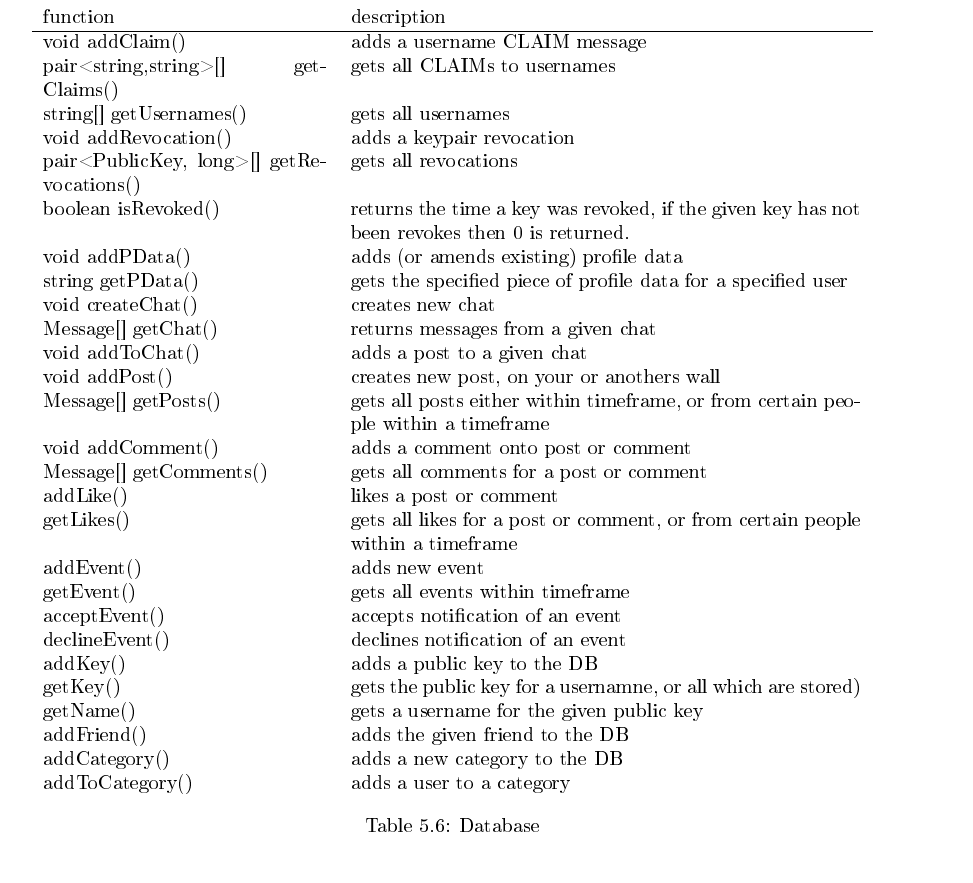
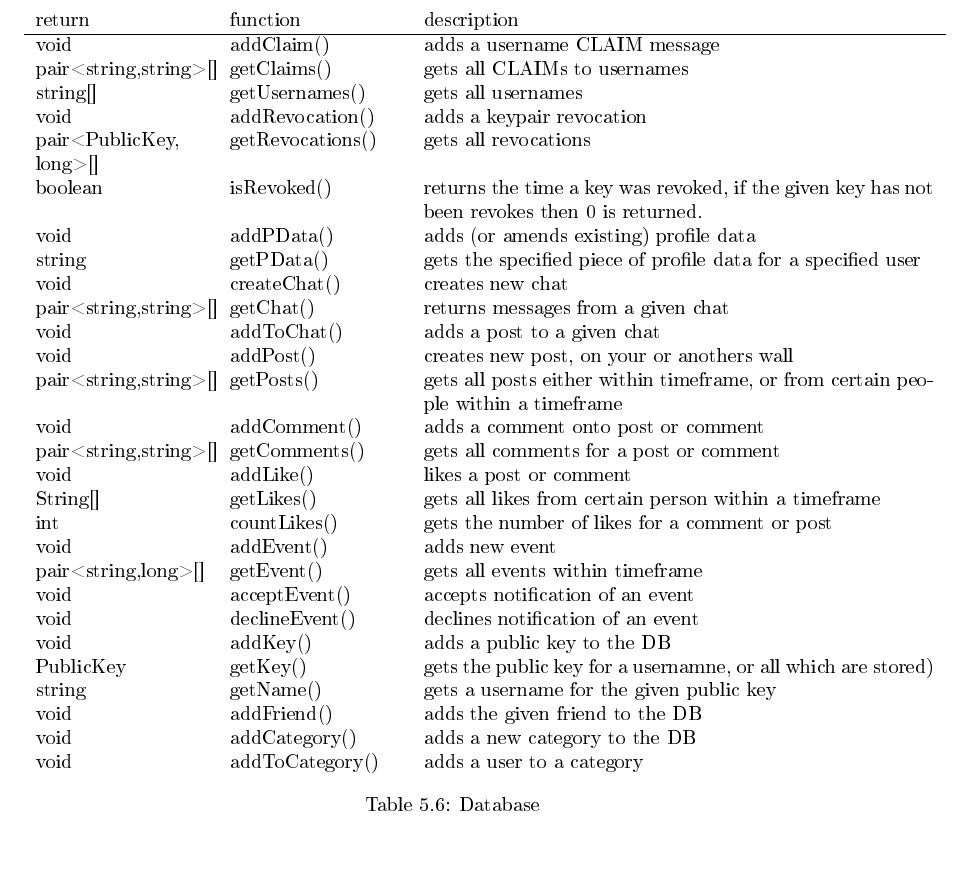
Before and after one commit to thomal/COMP208, a LaTeX thesis (writeup/project.tex, which reads writeup/text/design/class_interfaces.tex): part of page 24 of 49, cut so that both start at the same text. The pictures show the PDF file writeup/project.pdf that the author committed with the source.

Commit message:
updated class interfaces with return types

```diff
--- a/writeup/text/design/class_interfaces.tex
+++ b/writeup/text/design/class_interfaces.tex
@@ -84,13 +84,11 @@ conveinience classes.
 \todo{go over DB interface with GUI guys and aishiah}
 \begin{table}[h]
     \centering
-    \begin{tabular}{p{5cm}p{9cm}}
-    function                             & description\\ \hline
+    \begin{tabular}{p{3cm}p{3cm}p{9cm}}
+    return                & function                             & description\\ \hline
 
-    void                  addClaim()     & adds a username CLAIM message\\
-    pair<string,string>[] getClaims()    & gets all CLAIMs to usernames\\
-    string[]              getUsernames() & gets all usernames\\
+    void                  & addClaim()     & adds a username CLAIM message\\
+    pair<string,string>[] & getClaims()    & gets all CLAIMs to usernames\\
+    string[]              & getUsernames() & gets all usernames\\
 
-    void                    addRevocation()  & adds a keypair revocation\\
-    pair<PublicKey, long>[] getRevocations() & gets all revocations\\
-    boolean                 isRevoked()      & returns the time a key was revoked, if the given key has not been revokes then 0 is returned.\\
+    void                    & addRevocation()  & adds a keypair revocation\\
@@ -99,30 +98,32 @@ conveinience classes.
-    string getPData() & gets the specified piece of profile data for a specified user\\
+    void   & addPData() & adds (or amends existing) profile data\\
+    string & getPData() & gets the specified piece of profile data for a specified user\\
 
-    void createChat()   & creates new chat\\
-    Message[] getChat() & returns messages from a given chat\\
-    void addToChat()    & adds a post to a given chat\\
+    void                  & createChat() & creates new chat\\
+    pair<string,string>[] & getChat()    & returns messages from a given chat\\
+    void                  & addToChat()  & adds a post to a given chat\\
 
-    void      addPost()  & creates new post, on your or anothers wall\\
-    Message[] getPosts() & gets all posts either within timeframe, or from certain people within a timeframe\\
+    void                  & addPost()  & creates new post, on your or anothers wall\\
+    pair<string,string>[] & getPosts() & gets all posts either within timeframe, or from certain people within a timeframe\\
 
-    void addComment()       & adds a comment onto post or comment\\
-    Message[] getComments() & gets all comments for a post or comment\\
+    void                  &  addComment() & adds a comment onto post or comment\\
+    pair<string,string>[] & getComments() & gets all comments for a post or comment\\
 
-    addLike()        & likes a post or comment\\
-    getLikes()       & gets all likes for a post or comment, or from certain people within a timeframe\\
+    void     & addLike() & likes a post or comment\\
+    String[] & getLikes() & gets all likes from certain person within a timeframe\\
+    int      & countLikes() & gets the number of likes for a comment or post\\
 
-    addEvent()       & adds new event\\
-    getEvent()       & gets all events within timeframe\\
-    acceptEvent()    & accepts notification of an event\\
-    declineEvent()   & declines notification of an event\\
+    void                & addEvent()     & adds new event\\
+    pair<string,long>[] & getEvent()     & gets all events within timeframe\\
+    void                & acceptEvent()  & accepts notification of an event\\
+    void                & declineEvent() & declines notification of an event\\
 
-    addKey()         & adds a public key to the DB\\
-    getKey()         & gets the public key for a usernamne, or all which are stored)\\
-    getName()        & gets a username for the given public key\\
+    void      & addKey()  & adds a public key to the DB\\
+    PublicKey & getKey()  & gets the public key for a usernamne, or all which are stored)\\
+    string    & getName() & gets a username for the given public key\\
 
-    addFriend()      & adds the given friend to the DB\\
-    addCategory()    & adds a new category to the DB\\
-    addToCategory()  & adds a user to a category\\
+    void & addFriend()     & adds the given friend to the DB\\
+    void & addCategory()   & adds a new category to the DB\\
+    void & addToCategory() & adds a user to a category\\
     \end{tabular}
     \caption{Database}
 \end{table}
```
Also changed, not shown: README.txt, writeup/project.pdf, writeup/text/design/class_interfaces.tex (3 more changed lines).
